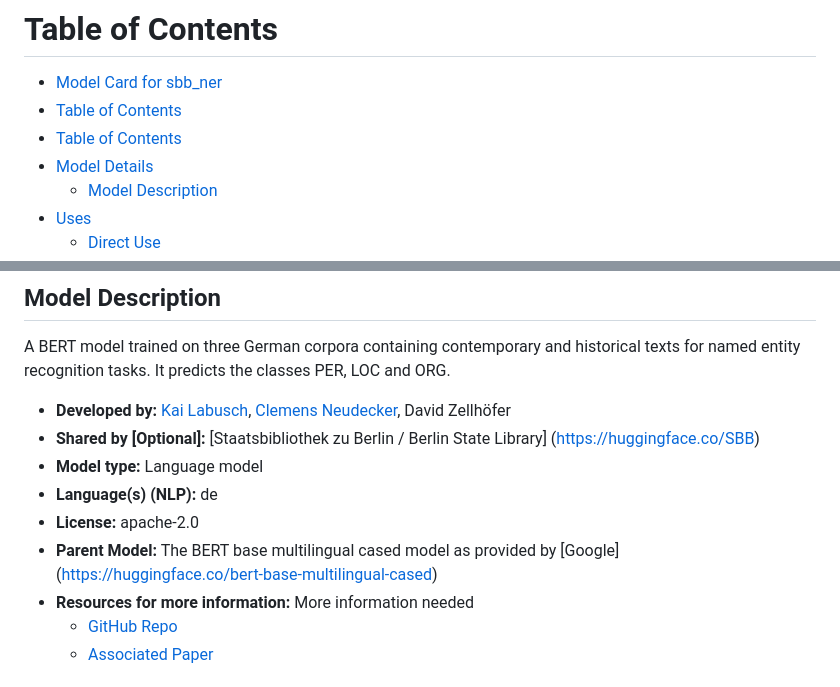
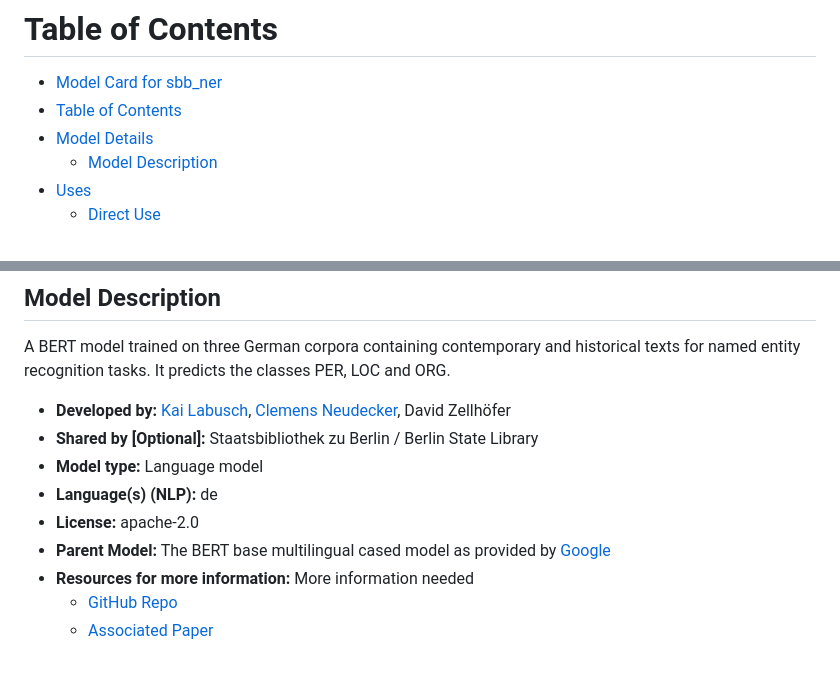
Before and after one commit to qurator-spk/sbb_ner, a Markdown page: doc/sbb_ner_model_card.md, 2 parts joined by grey strips. Drawn GitHub-style.

Commit message:
Update sbb-ner-model-card.md

```diff
--- a/doc/sbb_ner_model_card.md
+++ b/doc/sbb_ner_model_card.md
@@ -28,7 +28,6 @@ Questions and comments about the model can be directed to Clemens Neudecker at c
 
 - [Model Card for sbb_ner](#model-card-for--model_id-)
 - [Table of Contents](#table-of-contents)
-- [Table of Contents](#table-of-contents-1)
 - [Model Details](#model-details)
   - [Model Description](#model-description)
 - [Uses](#uses)
@@ -71,12 +70,12 @@ Questions and comments about the model can be directed to Clemens Neudecker at c
 A BERT model trained on three German corpora containing contemporary and historical texts for named entity recognition tasks.
 It predicts the classes PER, LOC and ORG.
 
-- **Developed by:** [Kai Labusch](https://huggingface.co/labusch), [Clemens Neudecker](https://huggingface.co/cneud), David Zellhöfer
-- **Shared by [Optional]:** [Staatsbibliothek zu Berlin / Berlin State Library] (https://huggingface.co/SBB)
+- **Developed by:** [Kai Labusch](kai.labusch@sbb.spk-berlin.de), [Clemens Neudecker](clemens.neudecker@sbb.spk-berlin.de), David Zellhöfer
+- **Shared by [Optional]:** Staatsbibliothek zu Berlin / Berlin State Library
 - **Model type:** Language model
 - **Language(s) (NLP):** de
 - **License:** apache-2.0
-- **Parent Model:** The BERT base multilingual cased model as provided by [Google] (https://huggingface.co/bert-base-multilingual-cased)
+- **Parent Model:** The BERT base multilingual cased model as provided by [Google](https://huggingface.co/bert-base-multilingual-cased)
 - **Resources for more information:** More information needed
     - [GitHub Repo](https://github.com/qurator-spk/sbb_ner)
     - [Associated Paper](https://konvens.org/proceedings/2019/papers/KONVENS2019_paper_4.pdf)
```
Also changed, not shown: other parts of doc/sbb_ner_model_card.md (+2 -2 lines).
